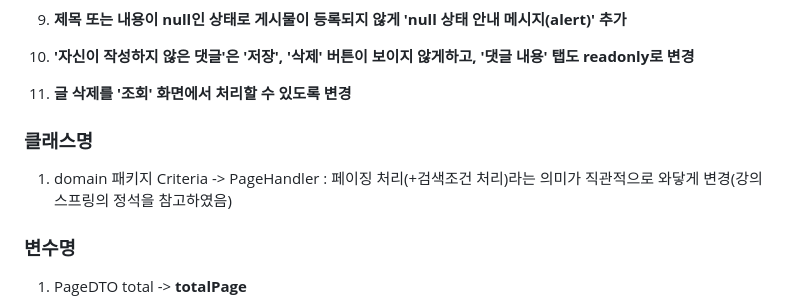
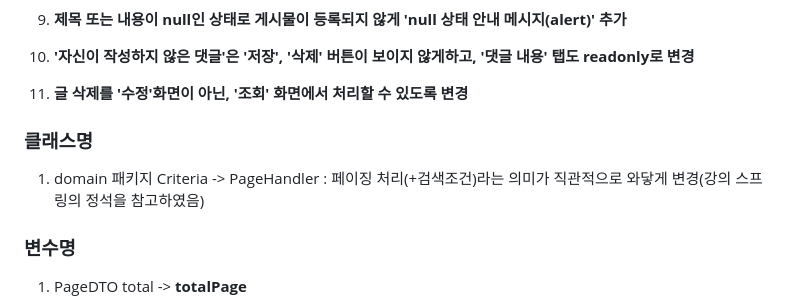
Before and after one commit to PleaseAttainBuddhaHood/Spring_Board, a Markdown page: README.md, the part around one of its changes. Rendered like a GitHub page.

```diff
--- a/README.md
+++ b/README.md
@@ -126,12 +128,12 @@
 10. **'자신이 작성하지 않은 댓글'은 '저장', '삭제' 버튼이 보이지 않게하고, '댓글 내용' 탭도 readonly로 변경**
 
 
-11. **글 삭제를 '조회' 화면에서 처리할 수 있도록 변경**
+11. **글 삭제를 '수정'화면이 아닌, '조회' 화면에서 처리할 수 있도록 변경**
 
 
 
 ### 클래스명
-1. domain 패키지 Criteria -> PageHandler : 페이징 처리(+검색조건 처리)라는 의미가 직관적으로 와닿게 변경(강의 스프링의 정석을 참고하였음)
+1. domain 패키지 Criteria -> PageHandler : 페이징 처리(+검색조건)라는 의미가 직관적으로 와닿게 변경(강의 스프링의 정석을 참고하였음)
 
 
 ### 변수명
```
Also changed, not shown: other parts of README.md (+3 -1 lines).
